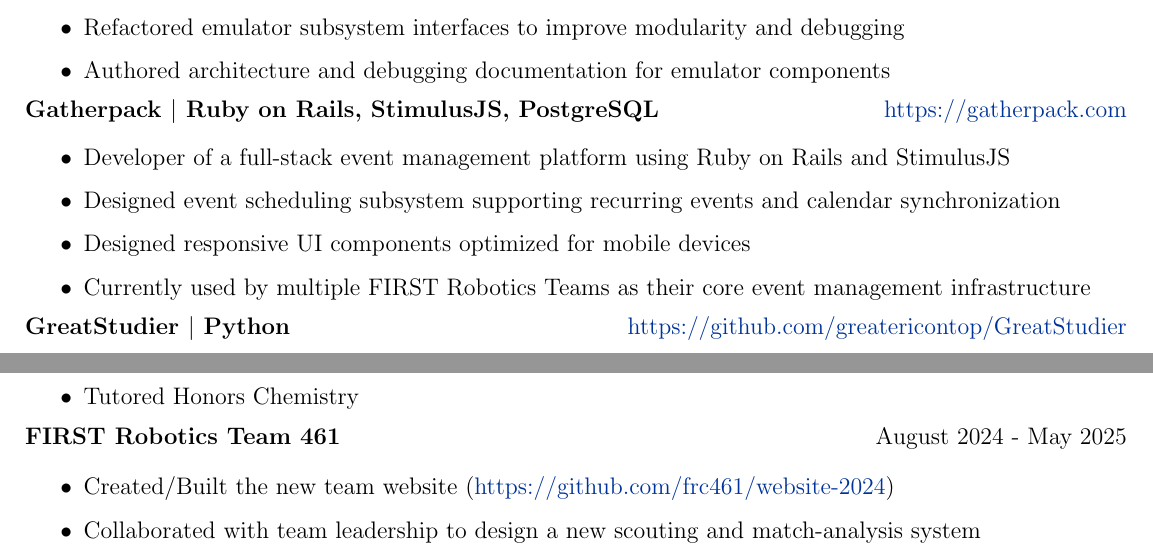
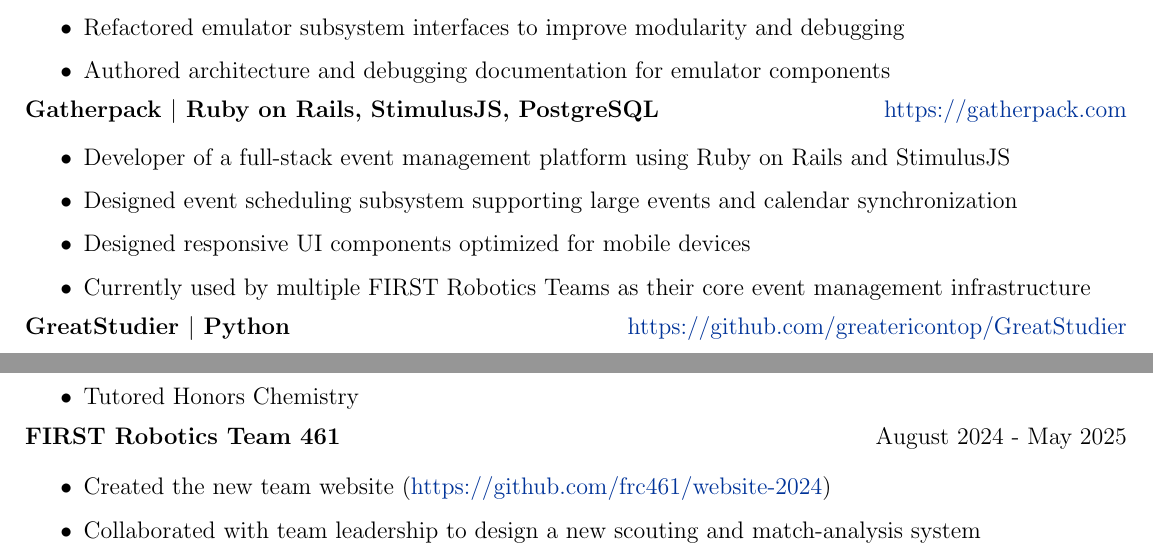
Before and after one commit to Gerseneck/CV, a LaTeX CV (cv.tex): two parts of pages 1 and 2 of 2, joined at a grey line, cut so that both start at the same text. Compiled offline with pdfLaTeX.

Commit message:
fix: fix wording (recurring events not done yet)

```diff
--- a/cv.tex
+++ b/cv.tex
@@ -25,7 +25,7 @@
 % other packages for formatting
 \RequirePackage{color}
 \RequirePackage{graphicx}
-\usepackage[usenames, dvipsnames]{xcolor}
+\usepackage[dvipsnames]{xcolor}
 \usepackage[scale = 0.9]{geometry}
 
 % tabularx environment
@@ -154,7 +154,7 @@
 \begin{jobshort}{Gatherpack \( \vert \) Ruby on Rails, StimulusJS, PostgreSQL}{\href{https://gatherpack.com}{https://gatherpack.com}}
     \begin{itemize}
         \item Developer of a full-stack event management platform using Ruby on Rails and StimulusJS
-        \item Designed event scheduling subsystem supporting recurring events and calendar synchronization
+        \item Designed event scheduling subsystem supporting large events and calendar synchronization
         \item Designed responsive UI components optimized for mobile devices
         \item Currently used by multiple FIRST Robotics Teams as their core event management infrastructure
     \end{itemize}
@@ -189,7 +189,7 @@
 
 \begin{jobshort}{FIRST Robotics Team 461}{August 2024 - May 2025}
     \begin{itemize}
-        \item Created/Built the new team website (\href{https://github.com/frc461/website-2024}{https://github.com/frc461/website-2024})
+        \item Created the new team website (\href{https://github.com/frc461/website-2024}{https://github.com/frc461/website-2024})
         \item Collaborated with team leadership to design a new scouting and match-analysis system
         \item Maintained technical infrastructure and organized development resources for team operations
         \item Experimented with a new Oculus based vision and location tracking system using OrangePI
```
Also changed, not shown: cv.pdf, 1 other file.
